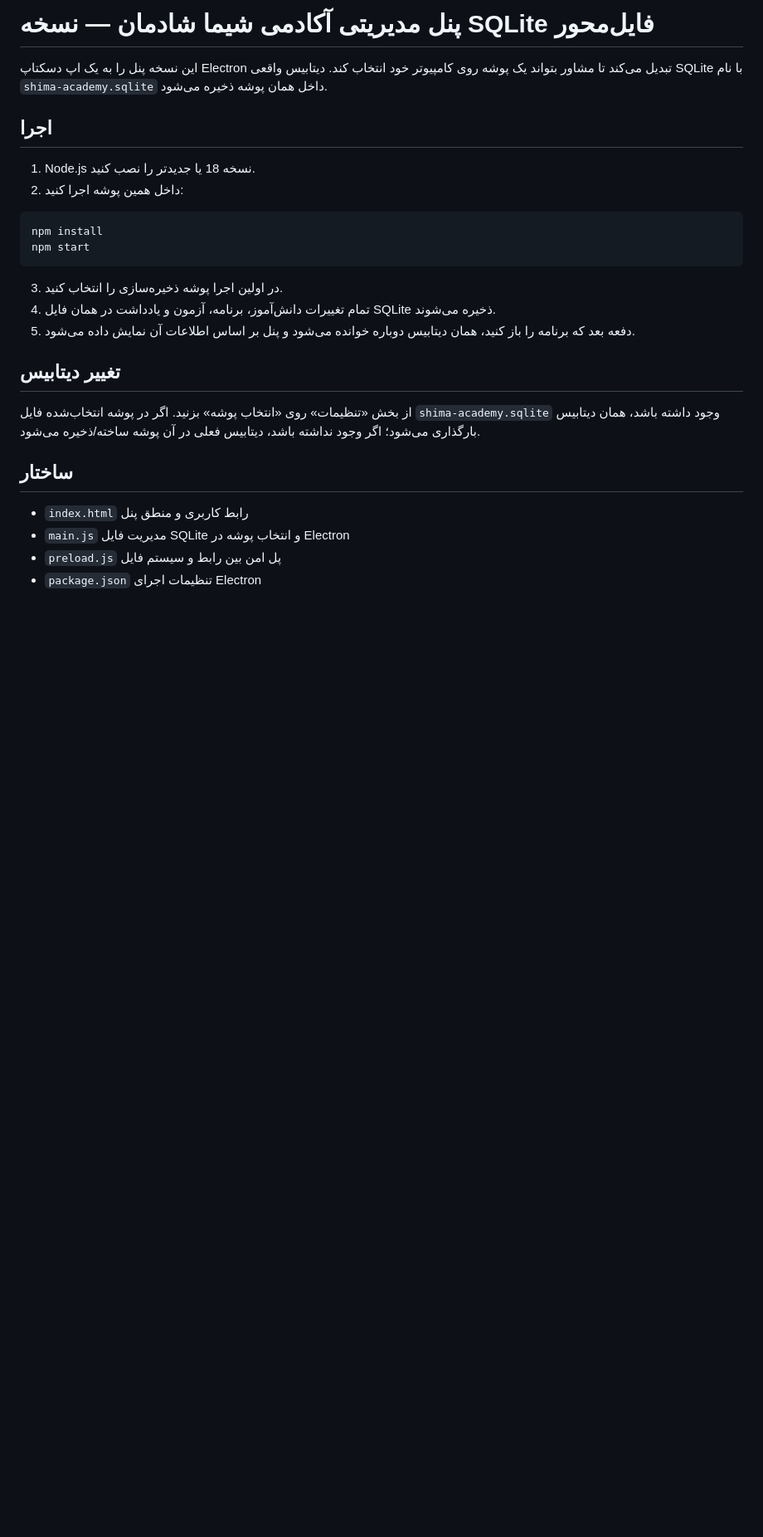
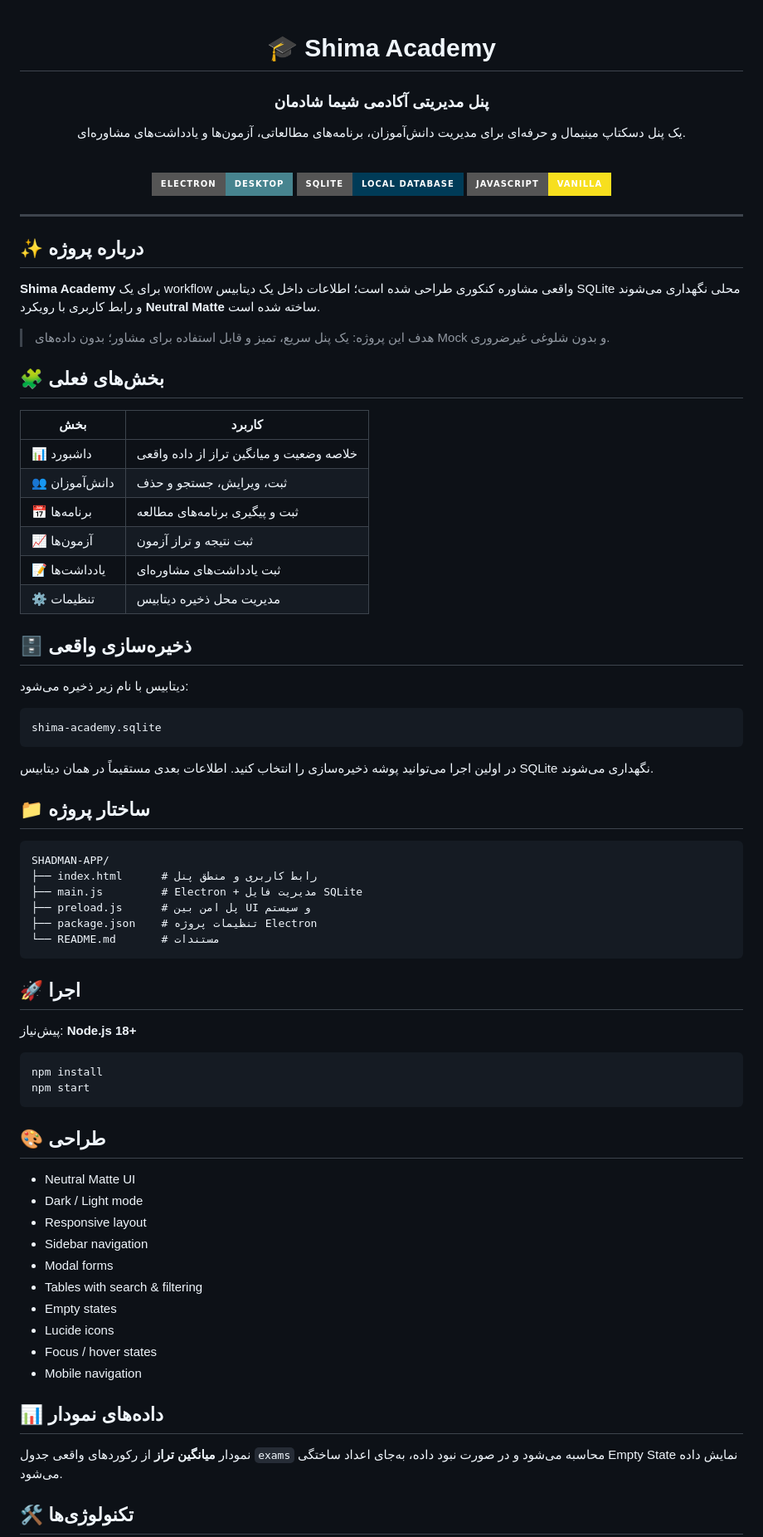
Before and after one commit to KhodeSushianm/SHADMAN-APP, a Markdown page: README.md, the part around one of its changes. Shown at 83% size. Rendered like a GitHub page; badges without logos; blank space fills up the shorter version.

Commit message:
docs: redesign repository README

````diff
--- a/README.md
+++ b/README.md
@@ -1,29 +1,84 @@
-# پنل مدیریتی آکادمی شیما شادمان — نسخه SQLite فایل‌محور
+<div align="center">
 
-این نسخه پنل را به یک اپ دسکتاپ Electron تبدیل می‌کند تا مشاور بتواند یک پوشه روی کامپیوتر خود انتخاب کند. دیتابیس واقعی SQLite با نام `shima-academy.sqlite` داخل همان پوشه ذخیره می‌شود.
+# 🎓 Shima Academy
 
-## اجرا
+### پنل مدیریتی آکادمی شیما شادمان
 
-1. Node.js نسخه 18 یا جدیدتر را نصب کنید.
-2. داخل همین پوشه اجرا کنید:
+یک پنل دسکتاپ مینیمال و حرفه‌ای برای مدیریت دانش‌آموزان، برنامه‌های مطالعاتی، آزمون‌ها و یادداشت‌های مشاوره‌ای.
+
+<br>
+
+![Electron](https://img.shields.io/badge/Electron-Desktop-47848F?style=for-the-badge&logo=electron&logoColor=white)
+![SQLite](https://img.shields.io/badge/SQLite-Local%20Database-003B57?style=for-the-badge&logo=sqlite&logoColor=white)
+![JavaScript](https://img.shields.io/badge/JavaScript-Vanilla-F7DF1E?style=for-the-badge&logo=javascript&logoColor=111)
+
+</div>
+
+---
+
+## ✨ درباره پروژه
+
+**Shima Academy** برای یک workflow واقعی مشاوره کنکوری طراحی شده است؛ اطلاعات داخل یک دیتابیس SQLite محلی نگهداری می‌شوند و رابط کاربری با رویکرد **Neutral Matte** ساخته شده است.
+
+> هدف این پروژه: یک پنل سریع، تمیز و قابل استفاده برای مشاور؛ بدون داده‌های Mock و بدون شلوغی غیرضروری.
+
+## 🧩 بخش‌های فعلی
+
+| بخش | کاربرد |
+|---|---|
+| 📊 داشبورد | خلاصه وضعیت و میانگین تراز از داده واقعی |
+| 👥 دانش‌آموزان | ثبت، ویرایش، جستجو و حذف |
+| 📅 برنامه‌ها | ثبت و پیگیری برنامه‌های مطالعه |
+| 📈 آزمون‌ها | ثبت نتیجه و تراز آزمون |
+| 📝 یادداشت‌ها | ثبت یادداشت‌های مشاوره‌ای |
+| ⚙️ تنظیمات | مدیریت محل ذخیره دیتابیس |
+
+## 🗄️ ذخیره‌سازی واقعی
+
+دیتابیس با نام زیر ذخیره می‌شود:
+
+```text
+shima-academy.sqlite
+```
+
+در اولین اجرا می‌توانید پوشه ذخیره‌سازی را انتخاب کنید. اطلاعات بعدی مستقیماً در همان دیتابیس SQLite نگهداری می‌شوند.
+
+## 📁 ساختار پروژه
+
+```text
+SHADMAN-APP/
+├── index.html      # رابط کاربری و منطق پنل
+├── main.js         # Electron + مدیریت فایل SQLite
+├── preload.js      # پل امن بین UI و سیستم
+├── package.json    # تنظیمات پروژه Electron
+└── README.md       # مستندات
+```
+
+## 🚀 اجرا
+
+پیش‌نیاز: **Node.js 18+**
 
 ```bash
 npm install
 npm start
 ```
 
-3. در اولین اجرا پوشه ذخیره‌سازی را انتخاب کنید.
-4. تمام تغییرات دانش‌آموز، برنامه، آزمون و یادداشت در همان فایل SQLite ذخیره می‌شوند.
-5. دفعه بعد که برنامه را باز کنید، همان دیتابیس دوباره خوانده می‌شود و پنل بر اساس اطلاعات آن نمایش داده می‌شود.
+## 🎨 طراحی
 
-## تغییر دیتابیس
+- Neutral Matte UI
+- Dark / Light mode
+- Responsive layout
+- Sidebar navigation
+- Modal forms
+- Tables with search & filtering
+- Empty states
+- Lucide icons
+- Focus / hover states
+- Mobile navigation
 
-از بخش «تنظیمات» روی «انتخاب پوشه» بزنید. اگر در پوشه انتخاب‌شده فایل `shima-academy.sqlite` وجود داشته باشد، همان دیتابیس بارگذاری می‌شود؛ اگر وجود نداشته باشد، دیتابیس فعلی در آن پوشه ساخته/ذخیره می‌شود.
+## 📊 داده‌های نمودار
 
-## ساختار
+نمودار **میانگین تراز** از رکوردهای واقعی جدول `exams` محاسبه می‌شود و در صورت نبود داده، به‌جای اعداد ساختگی Empty State نمایش داده می‌شود.
 
-- `index.html` رابط کاربری و منطق پنل
-- `main.js` مدیریت فایل SQLite و انتخاب پوشه در Electron
-- `preload.js` پل امن بین رابط و سیستم فایل
-- `package.json` تنظیمات اجرای Electron
+## 🛠️ تکنولوژی‌ها
 
````
Also changed, not shown: other parts of README.md (+11 -9 lines).
